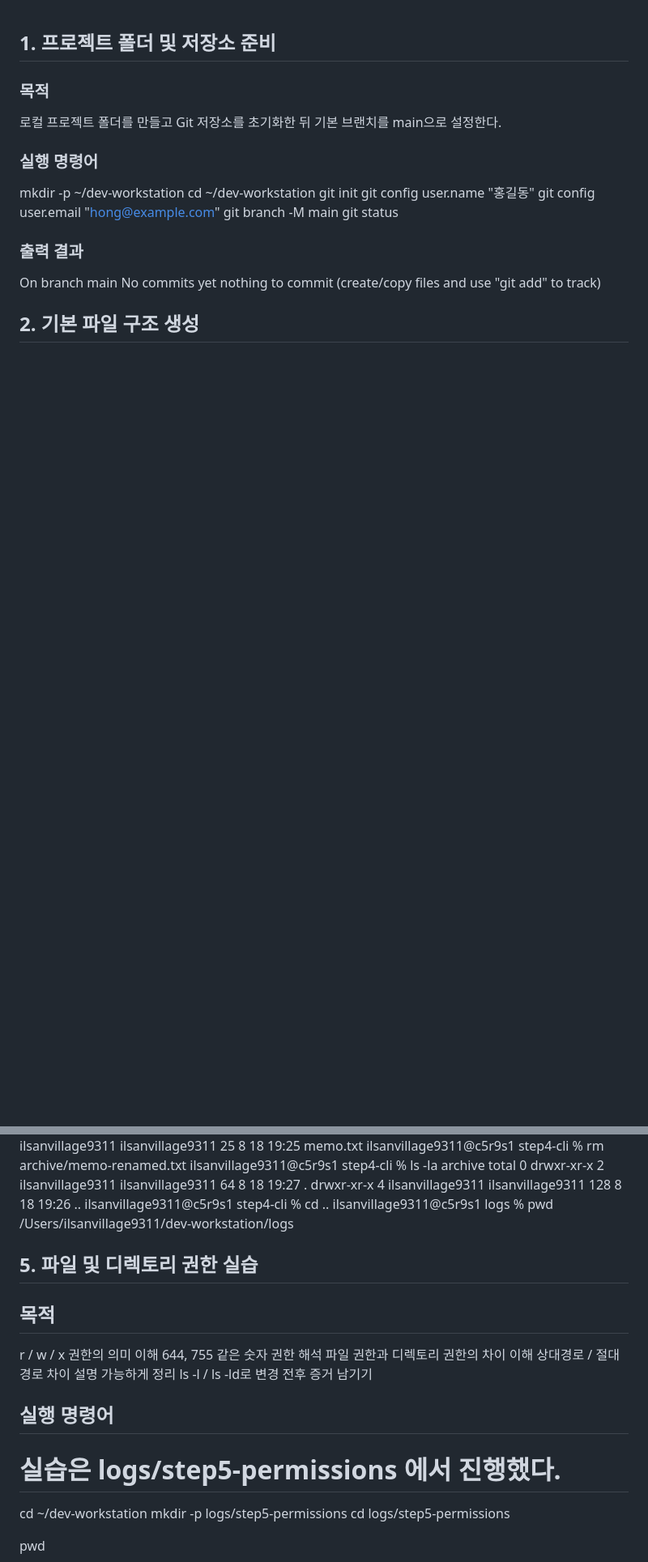
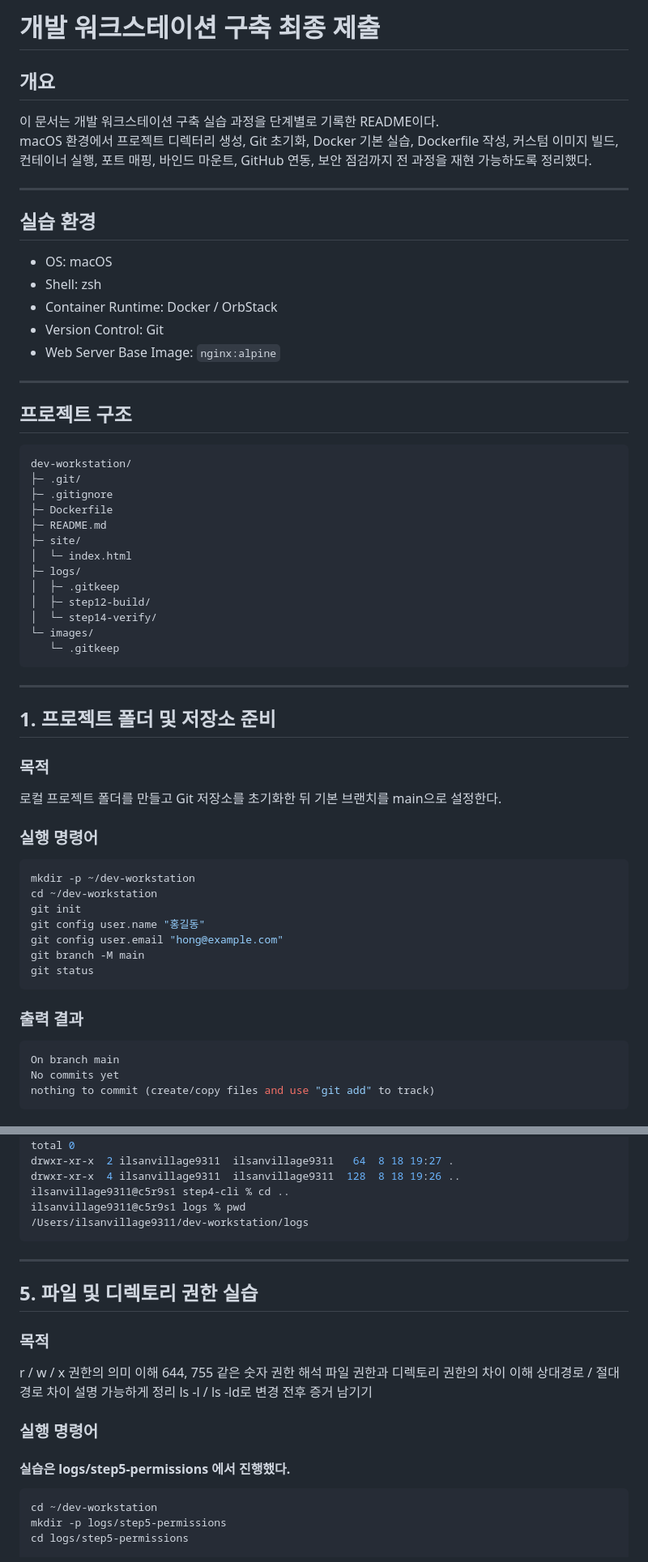
Before and after one commit to jy0830/dev-workstation, a Markdown page: README.md, 2 parts joined by grey strips. Shown at 81% size. Rendered like a GitHub page; blank space fills up the shorter version.

````diff
--- a/README.md
+++ b/README.md
@@ -1,10 +1,48 @@
+# 개발 워크스테이션 구축 최종 제출
+
+## 개요
+이 문서는 개발 워크스테이션 구축 실습 과정을 단계별로 기록한 README이다.
+macOS 환경에서 프로젝트 디렉터리 생성, Git 초기화, Docker 기본 실습, Dockerfile 작성, 커스텀 이미지 빌드, 컨테이너 실행, 포트 매핑, 바인드 마운트, GitHub 연동, 보안 점검까지 전 과정을 재현 가능하도록 정리했다.
+
+---
+
+## 실습 환경
+
+- OS: macOS
+- Shell: zsh
+- Container Runtime: Docker / OrbStack
+- Version Control: Git
+- Web Server Base Image: `nginx:alpine`
+
+---
+
+## 프로젝트 구조
+
+```bash
+dev-workstation/
+├─ .git/
+├─ .gitignore
+├─ Dockerfile
+├─ README.md
+├─ site/
+│  └─ index.html
+├─ logs/
+│  ├─ .gitkeep
+│  ├─ step12-build/
+│  └─ step14-verify/
+└─ images/
+   └─ .gitkeep
+```
+
+---
+
 ## 1. 프로젝트 폴더 및 저장소 준비
 
 ### 목적
 로컬 프로젝트 폴더를 만들고 Git 저장소를 초기화한 뒤 기본 브랜치를 main으로 설정한다.
 
 ### 실행 명령어
-
+```bash
 mkdir -p ~/dev-workstation
 cd ~/dev-workstation
 git init
@@ -12,8 +50,10 @@ git config user.name "홍길동"
 git config user.email "hong@example.com"
 git branch -M main
 git status
+```
 
 ### 출력 결과
+```bash
 On branch main
 No commits yet
 nothing to commit (create/copy files and use "git add" to track)
@@ -197,18 +268,21 @@ drwxr-xr-x  4 ilsanvillage9311  ilsanvillage9311  128  8 18 19:26 ..
 ilsanvillage9311@c5r9s1 step4-cli % cd ..
 ilsanvillage9311@c5r9s1 logs % pwd
 /Users/ilsanvillage9311/dev-workstation/logs
-
+```
+
+---
 
 ## 5. 파일 및 디렉토리 권한 실습
-## 목적
+### 목적
 r / w / x 권한의 의미 이해
 644, 755 같은 숫자 권한 해석
 파일 권한과 디렉토리 권한의 차이 이해
 상대경로 / 절대경로 차이 설명 가능하게 정리
 ls -l / ls -ld로 변경 전후 증거 남기기
 
-## 실행 명령어
-# 실습은 logs/step5-permissions 에서 진행했다.
+### 실행 명령어
+#### 실습은 logs/step5-permissions 에서 진행했다.
+```bash
 cd ~/dev-workstation
 mkdir -p logs/step5-permissions
 cd logs/step5-permissions
````
Also changed, not shown: other parts of README.md (+248 -130 lines).
